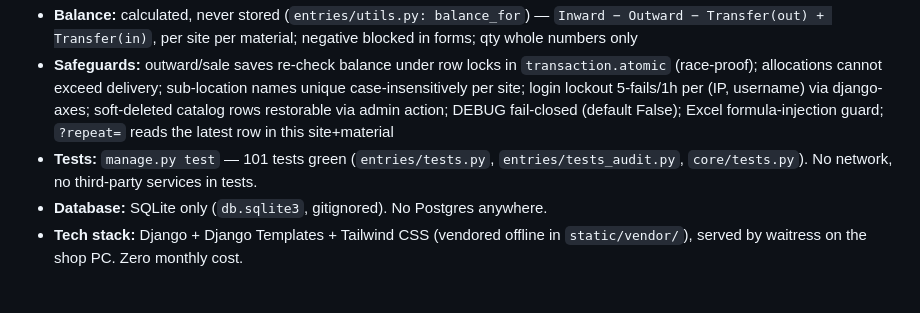
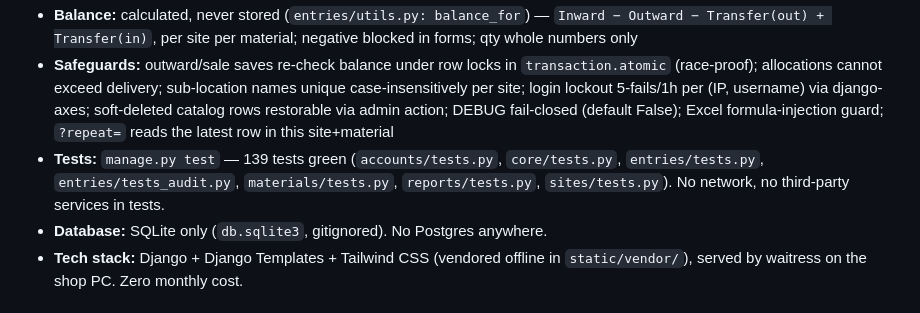
Before and after one commit to mayuuuxr/InventoryManagement, a Markdown page: AGENTS.md, the part around the change. GitHub-like rendering.

```diff
--- a/AGENTS.md
+++ b/AGENTS.md
@@ -18,7 +18,7 @@ Single-shop build is complete and production-hardened. Do NOT reintroduce remove
 - **Models:** `User` (admin/staff/manager), `Site` (one auto-created `Shop` row), `Category`, `SubCategory`, `Material`, `InwardEntry` (a purchase, `received_from`, NO photo), `OutwardEntry` (a sale, `customer` + `inward_entry` FIFO link + free-text `sub_location`, NO photo), `TransferEntry` (admin-only, no app UI), `SubLocation`, `SubLocationAllocation`, `AuditLog`
 - **Balance:** calculated, never stored (`entries/utils.py: balance_for`) — `Inward − Outward − Transfer(out) + Transfer(in)`, per site per material; negative blocked in forms; qty whole numbers only
 - **Safeguards:** outward/sale saves re-check balance under row locks in `transaction.atomic` (race-proof); allocations cannot exceed delivery; sub-location names unique case-insensitively per site; login lockout 5-fails/1h per (IP, username) via django-axes; soft-deleted catalog rows restorable via admin action; DEBUG fail-closed (default False); Excel formula-injection guard; `?repeat=` reads the latest row in this site+material
-- **Tests:** `manage.py test` — 101 tests green (`entries/tests.py`, `entries/tests_audit.py`, `core/tests.py`). No network, no third-party services in tests.
+- **Tests:** `manage.py test` — 139 tests green (`accounts/tests.py`, `core/tests.py`, `entries/tests.py`, `entries/tests_audit.py`, `materials/tests.py`, `reports/tests.py`, `sites/tests.py`). No network, no third-party services in tests.
 - **Database:** SQLite only (`db.sqlite3`, gitignored). No Postgres anywhere.
 - **Tech stack:** Django + Django Templates + Tailwind CSS (vendored offline in `static/vendor/`), served by waitress on the shop PC. Zero monthly cost.
 
```
Also changed, not shown: useme/change-log.md (+4 -0 lines), useme/test-reports/2026-10-17_full-suite_run3.md (added, +30 -0 lines).
